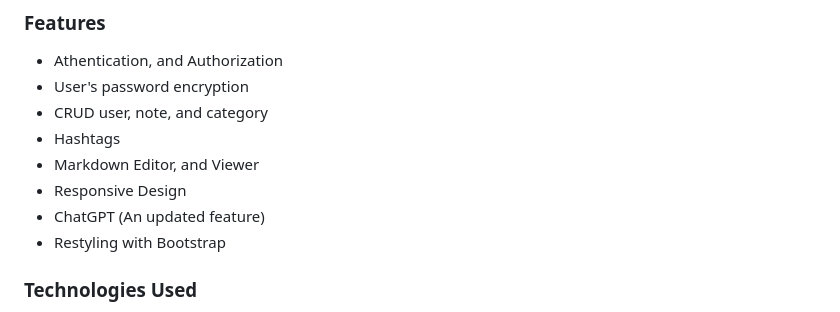
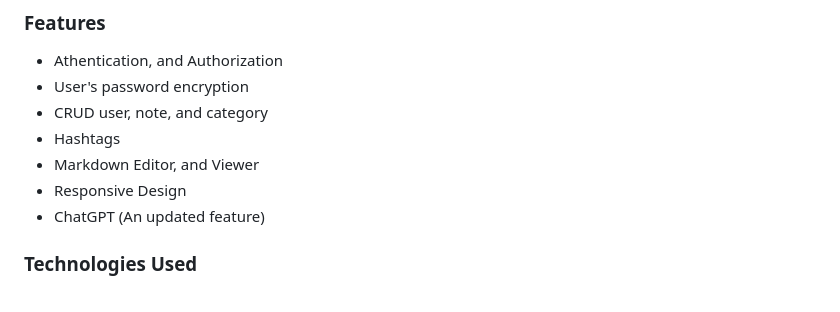
Before and after one commit to platosw/jayskine-notebook-app, a Markdown page: README.md, the part around the change. Rendered like a GitHub page.

```diff
--- a/README.md
+++ b/README.md
@@ -15,7 +15,6 @@ This **[PROJECT]** is a versatile note-taking application that provides users wi
 -   Markdown Editor, and Viewer
 -   Responsive Design
 -   ChatGPT (An updated feature)
--   Restyling with Bootstrap
 
 ### Technologies Used
 
```
